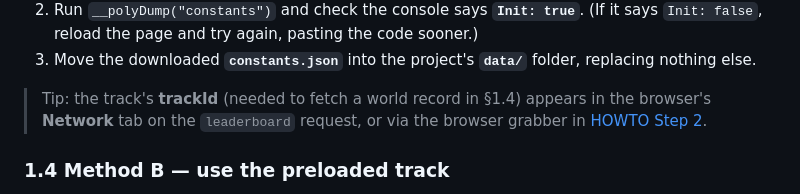
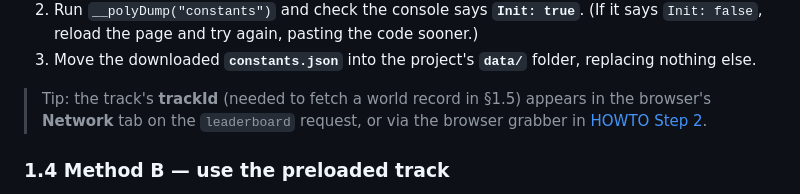
Before and after one commit to ahigherdesire/polytrack-ai, a Markdown page: TRAINING.md, the part around the change. GitHub-like rendering.

```diff
--- a/TRAINING.md
+++ b/TRAINING.md
@@ -163,7 +163,7 @@ You only need this if `data/constants.json` is **missing**. To rebuild it once:
 3. Move the downloaded **`constants.json`** into the project's **`data/`** folder,
    replacing nothing else.
 
-> Tip: the track's **trackId** (needed to fetch a world record in §1.4) appears in the
+> Tip: the track's **trackId** (needed to fetch a world record in §1.5) appears in the
 > browser's **Network** tab on the `leaderboard` request, or via the browser grabber
 > in [HOWTO Step 2](https://github.com/ahigherdesire/polytrack-ai/blob/master/HOWTO-copy-optimize-play.md#step-2--get-the-lap-you-want-to-copy).
 
```
